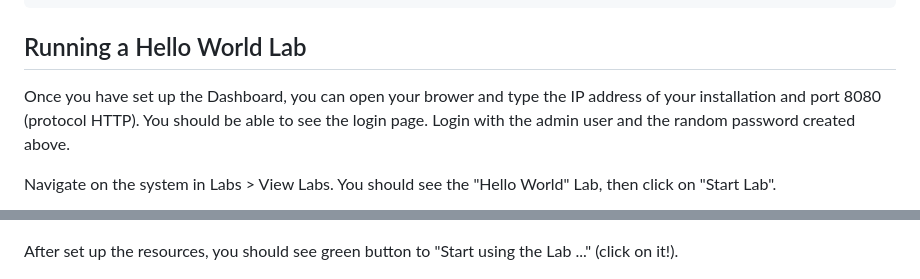
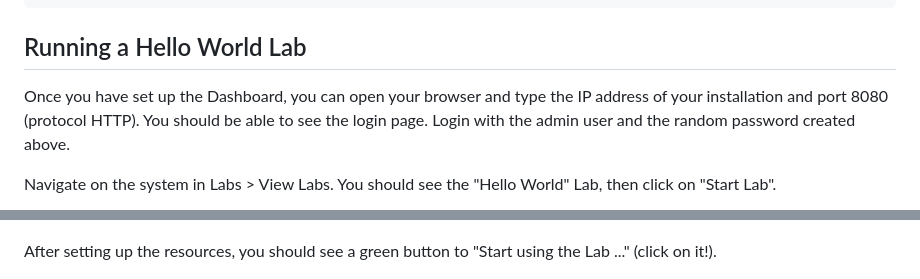
Before and after one commit to hackinsdn/dashboard, a Markdown page: doc/INSTALL.md, 2 parts joined by grey strips. GitHub-like rendering.

Commit message:
Conserta erros de escrita. Closes #72

```diff
--- a/doc/INSTALL.md
+++ b/doc/INSTALL.md
@@ -262,7 +262,7 @@ export MAIL_PASSWORD=xxxx
 
 ## Running a Hello World Lab
 
-Once you have set up the Dashboard, you can open your brower and type the IP address of your installation and port 8080 (protocol HTTP). You should be able to see the login page. Login with the admin user and the random password created above.
+Once you have set up the Dashboard, you can open your browser and type the IP address of your installation and port 8080 (protocol HTTP). You should be able to see the login page. Login with the admin user and the random password created above.
 
 Navigate on the system in Labs > View Labs. You should see the "Hello World" Lab, then click on "Start Lab".
 
@@ -276,7 +276,7 @@ Next screen you will see the process of setting up the resources (which will tak
 
 ![view-labs](./img/lab-starting.png)
 
-After set up the resources, you should see green button to "Start using the Lab ..." (click on it!).
+After setting up the resources, you should see a green button to "Start using the Lab ..." (click on it!).
 
 ![view-labs](./img/lab-ready.png)
 
```
